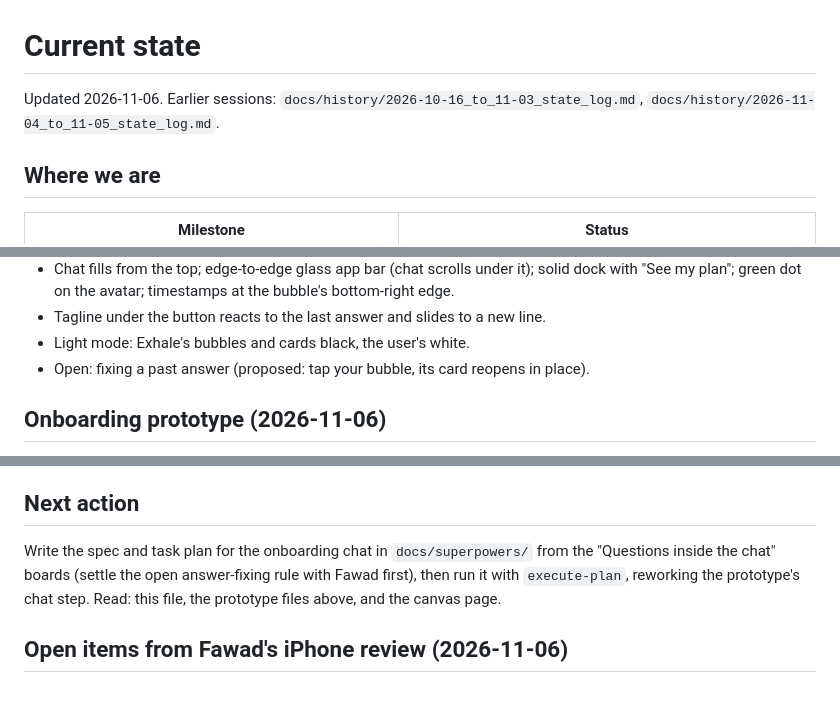
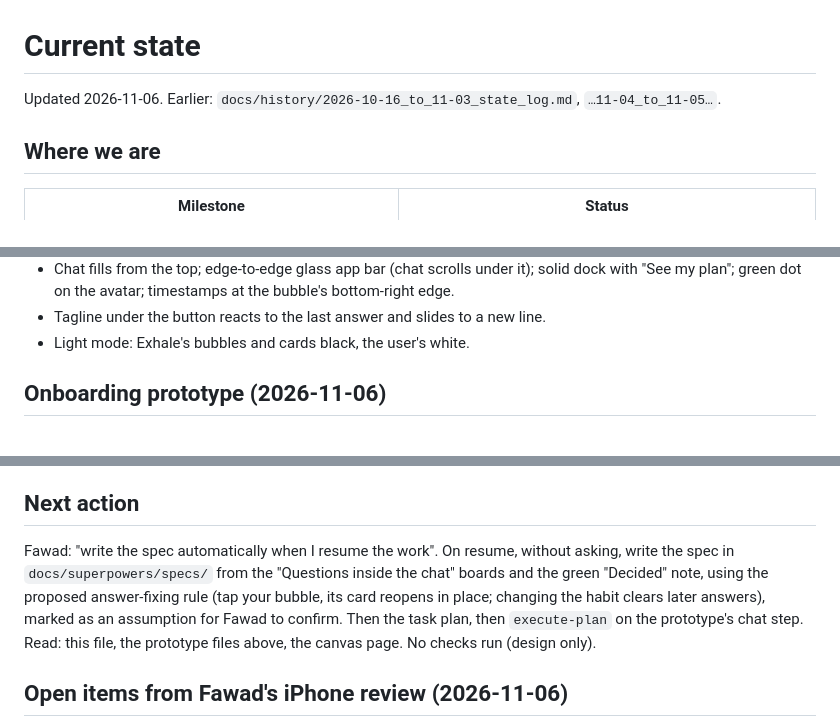
Before and after one commit to phawadshah2/exhale, a Markdown page: docs/CURRENT_STATE.md, 3 parts joined by grey strips. GitHub-like rendering; blank space fills up the shorter version.

Commit message:
docs: hand off the in-chat onboarding design

```diff
--- a/docs/CURRENT_STATE.md
+++ b/docs/CURRENT_STATE.md
@@ -1,7 +1,6 @@
 # Current state
 
-Updated 2026-11-06. Earlier sessions: `docs/history/2026-10-16_to_11-03_state_log.md`,
-`docs/history/2026-11-04_to_11-05_state_log.md`.
+Updated 2026-11-06. Earlier: `docs/history/2026-10-16_to_11-03_state_log.md`, `…11-04_to_11-05…`.
 
 ## Where we are
 
@@ -47,7 +46,6 @@ Row 1 dark, row 2 light, boards 1 to 7; the green "Decided" note lists every rul
   with "See my plan"; green dot on the avatar; timestamps at the bubble's bottom-right edge.
 - Tagline under the button reacts to the last answer and slides to a new line.
 - Light mode: Exhale's bubbles and cards black, the user's white.
-- Open: fixing a past answer (proposed: tap your bubble, its card reopens in place).
 
 ## Onboarding prototype (2026-11-06)
 
@@ -64,10 +62,12 @@ Row 1 dark, row 2 light, boards 1 to 7; the green "Decided" note lists every rul
 
 ## Next action
 
-Write the spec and task plan for the onboarding chat in `docs/superpowers/` from the
-"Questions inside the chat" boards (settle the open answer-fixing rule with Fawad first),
-then run it with `execute-plan`, reworking the prototype's chat step. Read: this file, the
-prototype files above, and the canvas page.
+Fawad: "write the spec automatically when I resume the work". On resume, without asking,
+write the spec in `docs/superpowers/specs/` from the "Questions inside the chat" boards and
+the green "Decided" note, using the proposed answer-fixing rule (tap your bubble, its card
+reopens in place; changing the habit clears later answers), marked as an assumption for
+Fawad to confirm. Then the task plan, then `execute-plan` on the prototype's chat step.
+Read: this file, the prototype files above, the canvas page. No checks run (design only).
 
 ## Open items from Fawad's iPhone review (2026-11-06)
 
```
